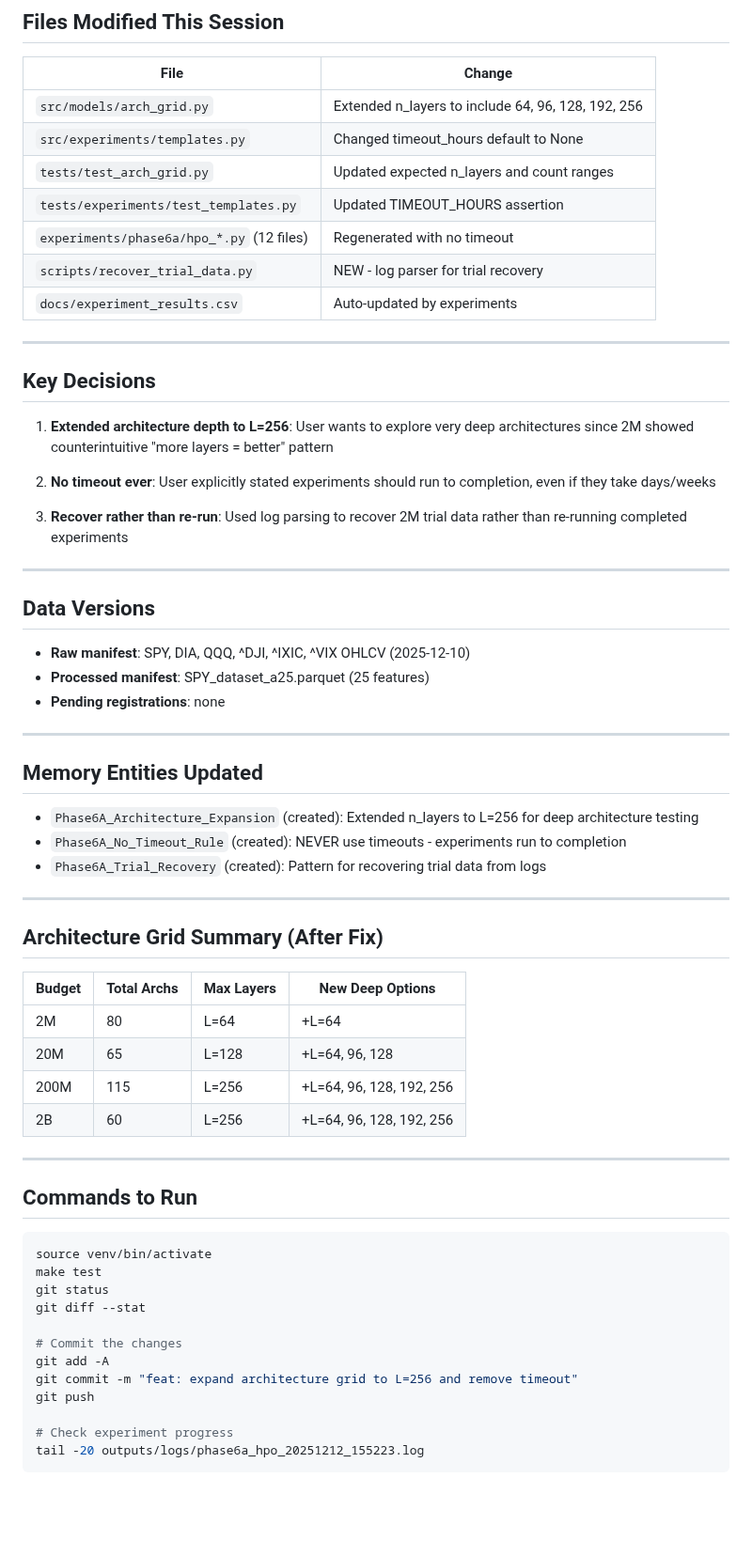
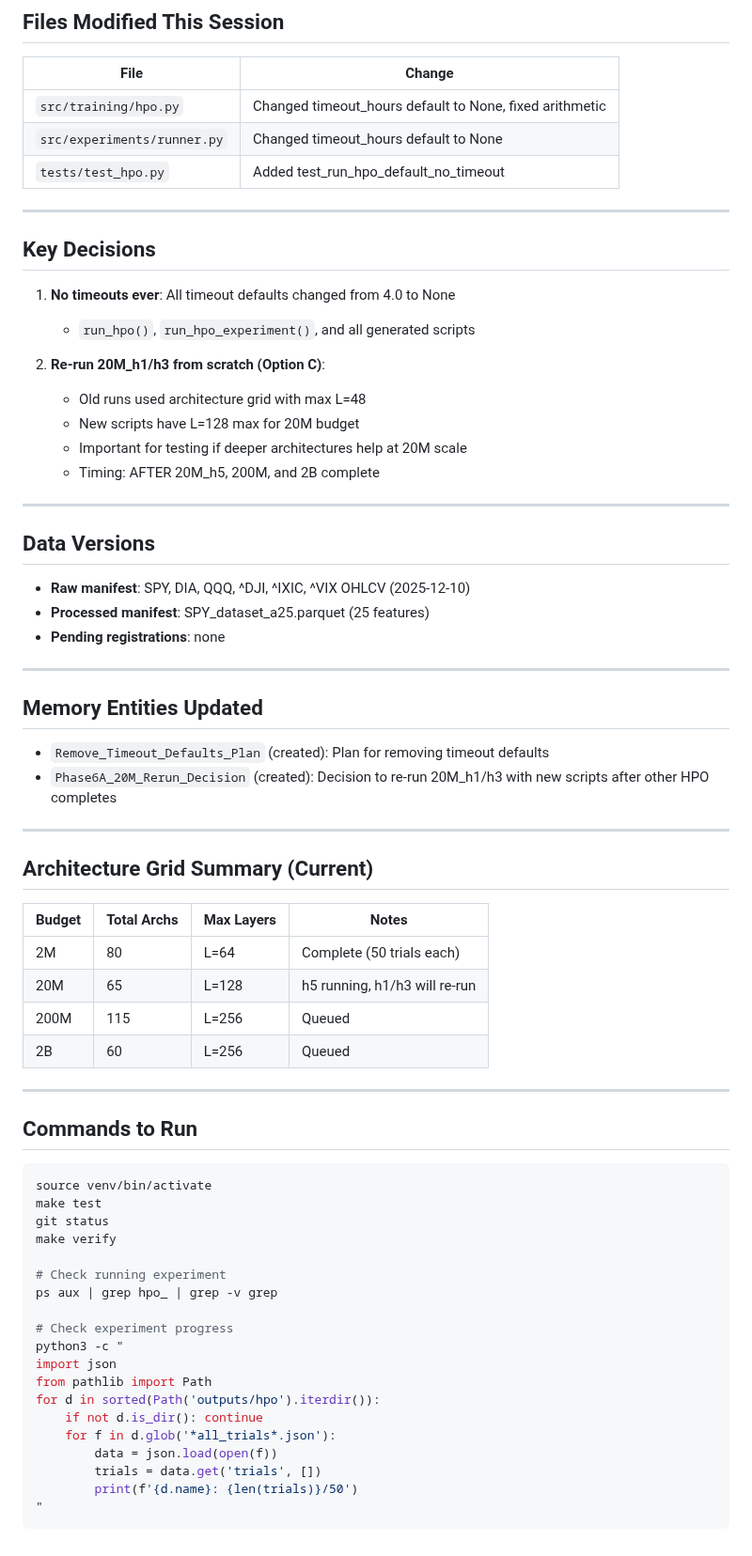
Before and after one commit to J0nd1sk/financial_ts_scaling, a Markdown page: .claude/context/session_context.md, the part around one of its changes. Shown at 94% size. GitHub-like rendering; blank space fills up the shorter version.

````diff
--- a/.claude/context/session_context.md
+++ b/.claude/context/session_context.md
@@ -133,23 +93,22 @@
 
 | File | Change |
 |------|--------|
-| `src/models/arch_grid.py` | Extended n_layers to include 64, 96, 128, 192, 256 |
-| `src/experiments/templates.py` | Changed timeout_hours default to None |
-| `tests/test_arch_grid.py` | Updated expected n_layers and count ranges |
-| `tests/experiments/test_templates.py` | Updated TIMEOUT_HOURS assertion |
-| `experiments/phase6a/hpo_*.py` (12 files) | Regenerated with no timeout |
-| `scripts/recover_trial_data.py` | NEW - log parser for trial recovery |
-| `docs/experiment_results.csv` | Auto-updated by experiments |
+| `src/training/hpo.py` | Changed timeout_hours default to None, fixed arithmetic |
+| `src/experiments/runner.py` | Changed timeout_hours default to None |
+| `tests/test_hpo.py` | Added test_run_hpo_default_no_timeout |
 
 ---
 
 ## Key Decisions
 
-1. **Extended architecture depth to L=256**: User wants to explore very deep architectures since 2M showed counterintuitive "more layers = better" pattern
+1. **No timeouts ever**: All timeout defaults changed from 4.0 to None
+   - `run_hpo()`, `run_hpo_experiment()`, and all generated scripts
 
-2. **No timeout ever**: User explicitly stated experiments should run to completion, even if they take days/weeks
-
-3. **Recover rather than re-run**: Used log parsing to recover 2M trial data rather than re-running completed experiments
+2. **Re-run 20M_h1/h3 from scratch (Option C)**:
+   - Old runs used architecture grid with max L=48
+   - New scripts have L=128 max for 20M budget
+   - Important for testing if deeper architectures help at 20M scale
+   - Timing: AFTER 20M_h5, 200M, and 2B complete
 
 ---
 
@@ -161,20 +120,19 @@
 ---
 
 ## Memory Entities Updated
-- `Phase6A_Architecture_Expansion` (created): Extended n_layers to L=256 for deep architecture testing
-- `Phase6A_No_Timeout_Rule` (created): NEVER use timeouts - experiments run to completion
-- `Phase6A_Trial_Recovery` (created): Pattern for recovering trial data from logs
+- `Remove_Timeout_Defaults_Plan` (created): Plan for removing timeout defaults
+- `Phase6A_20M_Rerun_Decision` (created): Decision to re-run 20M_h1/h3 with new scripts after other HPO completes
 
 ---
 
-## Architecture Grid Summary (After Fix)
+## Architecture Grid Summary (Current)
 
-| Budget | Total Archs | Max Layers | New Deep Options |
-|--------|-------------|------------|------------------|
-| 2M | 80 | L=64 | +L=64 |
-| 20M | 65 | L=128 | +L=64, 96, 128 |
-| 200M | 115 | L=256 | +L=64, 96, 128, 192, 256 |
-| 2B | 60 | L=256 | +L=64, 96, 128, 192, 256 |
+| Budget | Total Archs | Max Layers | Notes |
+|--------|-------------|------------|-------|
+| 2M | 80 | L=64 | Complete (50 trials each) |
+| 20M | 65 | L=128 | h5 running, h1/h3 will re-run |
+| 200M | 115 | L=256 | Queued |
+| 2B | 60 | L=256 | Queued |
 
 ---
 
@@ -184,13 +142,20 @@
 source venv/bin/activate
 make test
 git status
-git diff --stat
+make verify
 
-# Commit the changes
-git add -A
-git commit -m "feat: expand architecture grid to L=256 and remove timeout"
-git push
+# Check running experiment
+ps aux | grep hpo_ | grep -v grep
 
 # Check experiment progress
-tail -20 outputs/logs/phase6a_hpo_20251212_155223.log
+python3 -c "
+import json
+from pathlib import Path
+for d in sorted(Path('outputs/hpo').iterdir()):
+    if not d.is_dir(): continue
+    for f in d.glob('*all_trials*.json'):
+        data = json.load(open(f))
+        trials = data.get('trials', [])
+        print(f'{d.name}: {len(trials)}/50')
+"
 ```
````
Also changed, not shown: other parts of .claude/context/session_context.md (+61 -101 lines).
